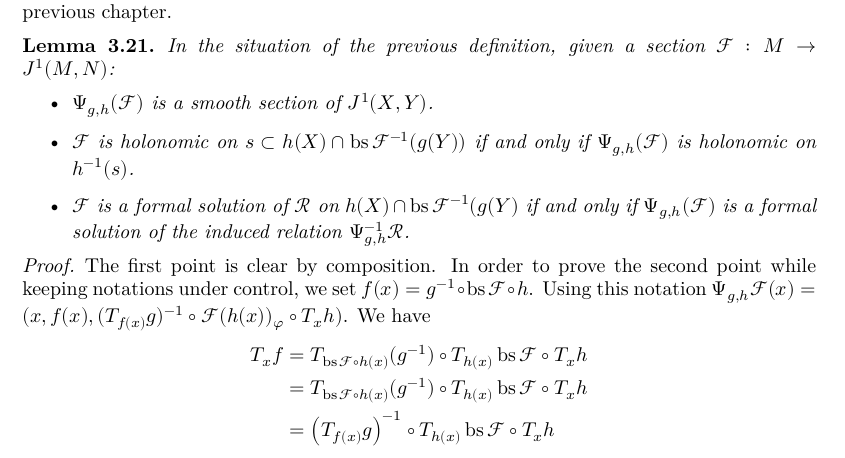
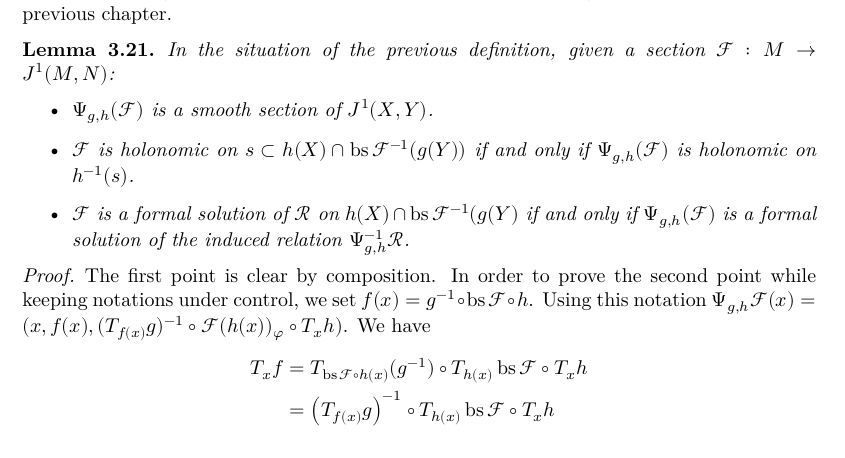
Before and after one commit to leanprover-community/sphere-eversion, a LaTeX thesis (blueprint/src/print.tex, which reads blueprint/src/global_convex_integration.tex): part of page 25 of 29, cut so that both start at the same text. Compiled offline with XeLaTeX.

Commit message:
remove duplicate line

```diff
--- a/blueprint/src/global_convex_integration.tex
+++ b/blueprint/src/global_convex_integration.tex
@@ -481,8 +481,7 @@ from the previous chapter.
   $Ψ_{g, h}\F(x) = (x, f(x), (T_{f(x)}g)⁻¹ ∘ \F(h(x))_φ ∘ T_xh)$. We have
   \begin{align*}
     T_x f &= T_{\bs\F ∘ h(x)}(g⁻¹) ∘ T_{h(x)}\bs\F ∘ T_x h\\
-                         &= T_{\bs\F ∘ h(x)}(g⁻¹) ∘ T_{h(x)}\bs\F ∘ T_x h\\
-                         &= \left(T_{f(x)}g\right)⁻¹ ∘ T_{h(x)}\bs\F ∘ T_x h
+          &= \left(T_{f(x)}g\right)⁻¹ ∘ T_{h(x)}\bs\F ∘ T_x h
   \end{align*}
   hence $Ψ_{g, h}\F$ is holonomic at $x$ if and only if
   $\left(T_{f(x)}g\right)⁻¹ ∘ \F(h(x))_φ ∘ T_xh = \left(T_{f(x)}g\right)⁻¹ ∘ T_{h(x)}\bs\F ∘ T_x h$
```
